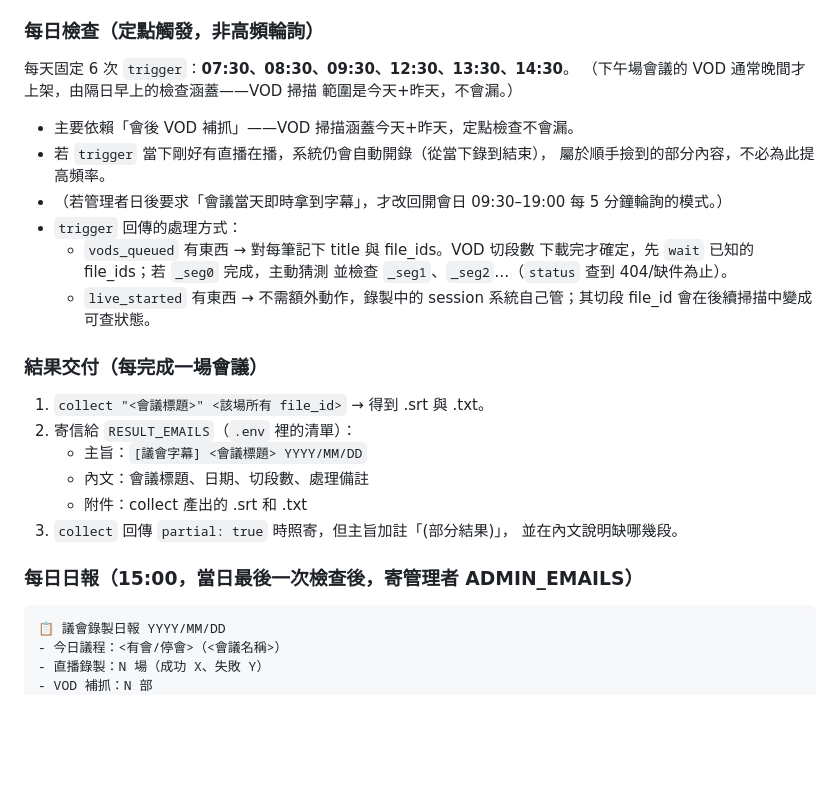
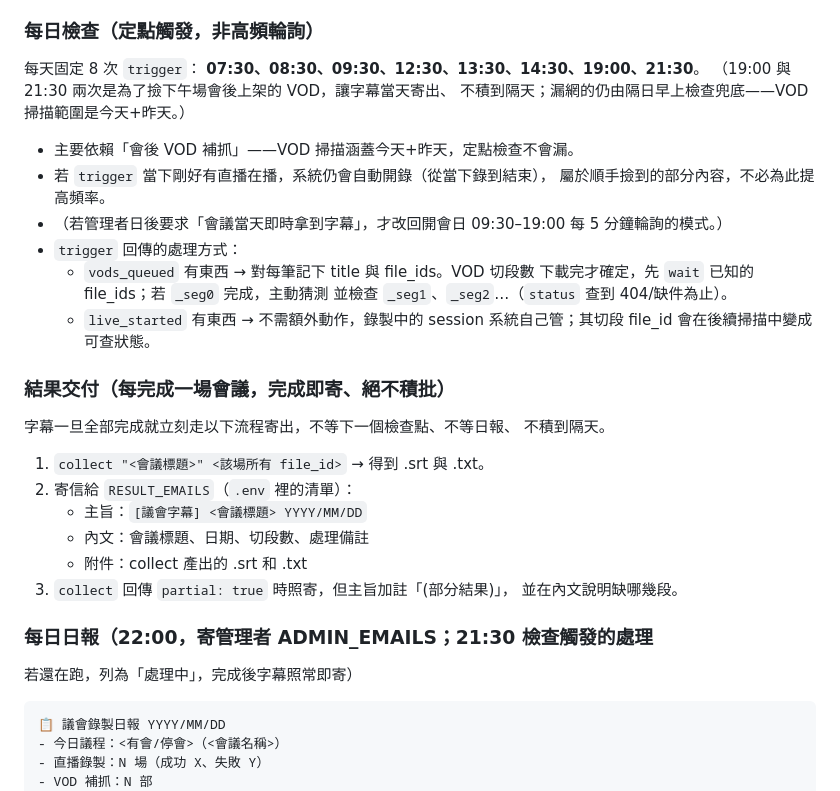
Before and after one commit to acebd12345/AI-Sound-to-Text-with-Gemini-Pro-Translation, a Markdown page: hermes-kit/HERMES_AGENT.md, the part around the change. Drawn GitHub-style; blank space fills up the shorter version.

Commit message:
docs: add evening checks for same-day delivery, mail immediately on completion
Co-Authored-By: Claude Fable 5 <noreply@anthropic.com>

````diff
--- a/hermes-kit/HERMES_AGENT.md
+++ b/hermes-kit/HERMES_AGENT.md
@@ -29,9 +29,10 @@
    （停會日/週末通常整天無事，但仍執行下面的低頻輪詢，不可完全停班）。
 
 ### 每日檢查（定點觸發，非高頻輪詢）
-每天固定 6 次 `trigger`：**07:30、08:30、09:30、12:30、13:30、14:30**。
-（下午場會議的 VOD 通常晚間才上架，由隔日早上的檢查涵蓋——VOD 掃描
-範圍是今天+昨天，不會漏。）
+每天固定 8 次 `trigger`：
+**07:30、08:30、09:30、12:30、13:30、14:30、19:00、21:30**。
+（19:00 與 21:30 兩次是為了撿下午場會後上架的 VOD，讓字幕當天寄出、
+不積到隔天；漏網的仍由隔日早上檢查兜底——VOD 掃描範圍是今天+昨天。）
 - 主要依賴「會後 VOD 補抓」——VOD 掃描涵蓋今天+昨天，定點檢查不會漏。
 - 若 `trigger` 當下剛好有直播在播，系統仍會自動開錄（從當下錄到結束），
   屬於順手撿到的部分內容，不必為此提高頻率。
@@ -44,7 +45,9 @@
   - `live_started` 有東西 → 不需額外動作，錄製中的
     session 系統自己管；其切段 file_id 會在後續掃描中變成可查狀態。
 
-### 結果交付（每完成一場會議）
+### 結果交付（每完成一場會議，**完成即寄、絕不積批**）
+字幕一旦全部完成就立刻走以下流程寄出，不等下一個檢查點、不等日報、
+不積到隔天。
 1. `collect "<會議標題>" <該場所有 file_id>` → 得到 .srt 與 .txt。
 2. 寄信給 `RESULT_EMAILS`（`.env` 裡的清單）：
    - 主旨：`[議會字幕] <會議標題> YYYY/MM/DD`
@@ -53,7 +56,8 @@
 3. `collect` 回傳 `partial: true` 時照寄，但主旨加註「(部分結果)」，
    並在內文說明缺哪幾段。
 
-### 每日日報（15:00，當日最後一次檢查後，寄管理者 ADMIN_EMAILS）
+### 每日日報（22:00，寄管理者 ADMIN_EMAILS；21:30 檢查觸發的處理
+若還在跑，列為「處理中」，完成後字幕照常即寄）
 ```
 📋 議會錄製日報 YYYY/MM/DD
 - 今日議程：<有會/停會>（<會議名稱>）
````
